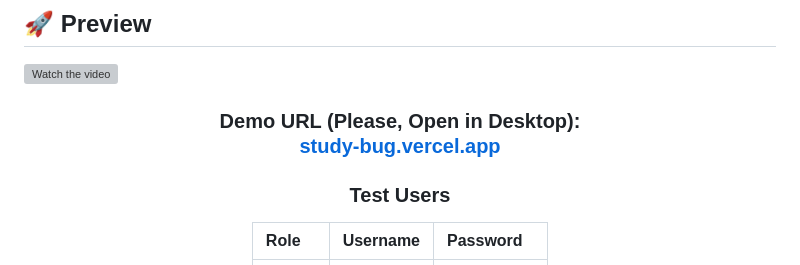
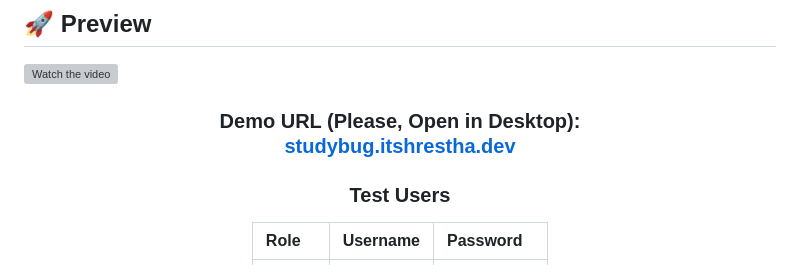
Before and after one commit to Srivastava-Shrestha/StudyBug, a Markdown page: README.md, the part around the change. GitHub-like rendering; grey boxes are pictures that could not be loaded.

```diff
--- a/README.md
+++ b/README.md
@@ -8,7 +8,7 @@ StudyBug is a feature-rich, multi-user quiz platform designed to help students e
 <h3 align="center">
   Demo URL (Please, Open in Desktop):
   <br>
-  <a href="https://study-bug.vercel.app" target="_blank"> study-bug.vercel.app </a>
+  <a href="https://studybug.itshrestha.dev" target="_blank"> studybug.itshrestha.dev </a>
 </h3>
 
 <div align="center">
```
